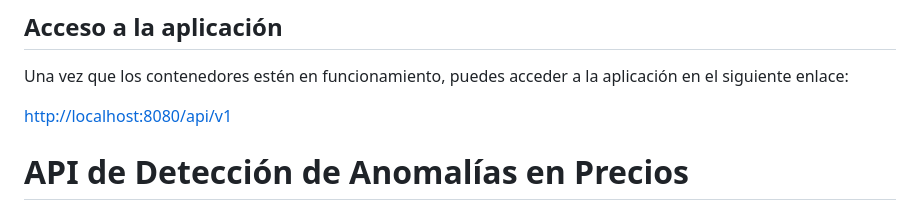
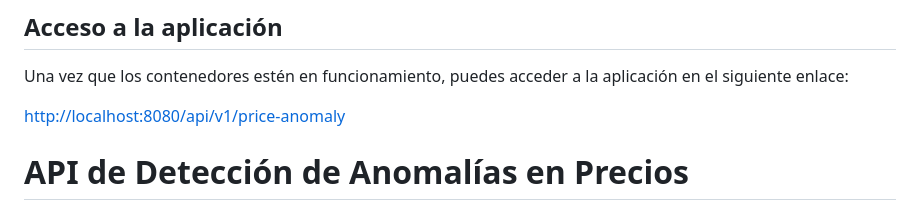
Before and after one commit to alejandroHincapiePHR/PricesAnomalies, a Markdown page: README.md, the part around the change. Drawn GitHub-style.

```diff
--- a/README.md
+++ b/README.md
@@ -57,7 +57,7 @@ Esto levantará los contenedores necesarios para MongoDB, Redis y la aplicación
 
 Una vez que los contenedores estén en funcionamiento, puedes acceder a la aplicación en el siguiente enlace:
 
-[http://localhost:8080/api/v1](http://localhost:8080/api/v1)
+[http://localhost:8080/api/v1/price-anomaly](http://localhost:8080/api/v1/price-anomaly)
 
 
 # API de Detección de Anomalías en Precios
```
